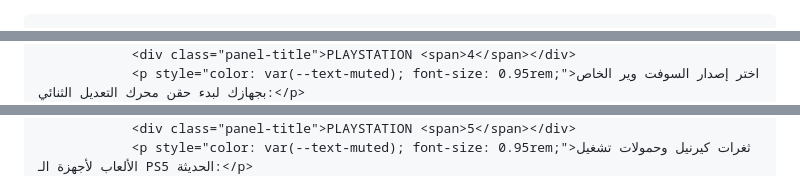
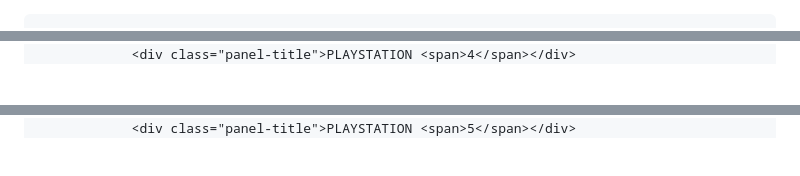
Before and after one commit to high9tech/ps11, a Markdown page: README.md, 3 parts joined by grey strips. Drawn GitHub-style; blank space fills up the shorter version.

```diff
--- a/README.md
+++ b/README.md
@@ -1,9 +1,10 @@
+
 <!DOCTYPE html>
 <html lang="ar" dir="rtl" manifest="cache.manifest">
 <head>
     <meta charset="UTF-8">
     <meta name="viewport" content="width=device-width, initial-scale=1.0">
-    <title>HIGH TECH PS - مركز صيانة وتعديل البلاي ستيشن</title>
+    <title>HIGH TECH PS - المنصة الاحترافية الفاخرة</title>
     <link rel="stylesheet" href="style.css">
 </head>
 <body>
@@ -47,4 +57,3 @@
             <div class="console-panel">
                 <div class="panel-title">PLAYSTATION <span>4</span></div>
-                <p style="color: var(--text-muted); font-size: 0.95rem;">اختر إصدار السوفت وير الخاص بجهازك لبدء حقن محرك التعديل الثنائي:</p>
                 <ul class="fw-grid">
@@ -69,4 +78,3 @@
             <div class="console-panel">
                 <div class="panel-title">PLAYSTATION <span>5</span></div>
-                <p style="color: var(--text-muted); font-size: 0.95rem;">ثغرات كيرنيل وحمولات تشغيل الألعاب لأجهزة الـ PS5 الحديثة:</p>
                 <ul class="fw-grid">
```
Also changed, not shown: other parts of README.md (+87 -64 lines).
